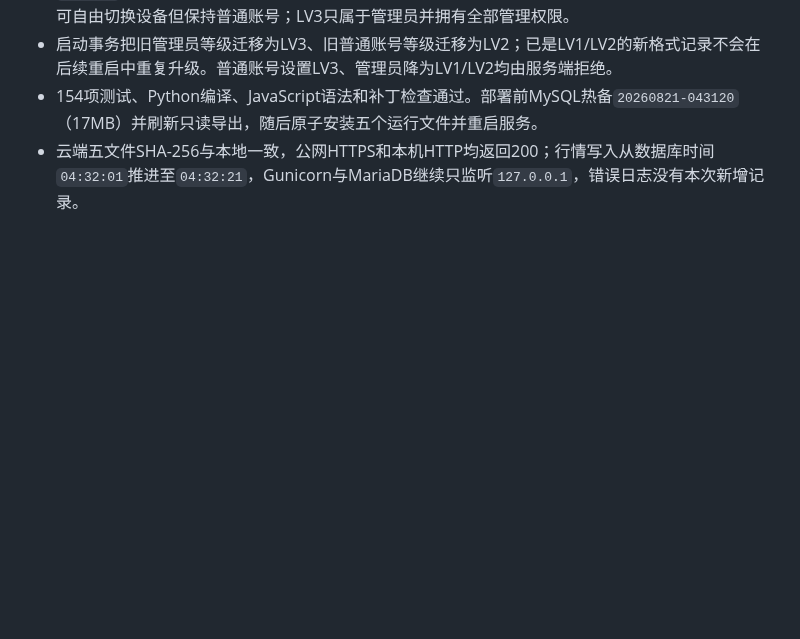
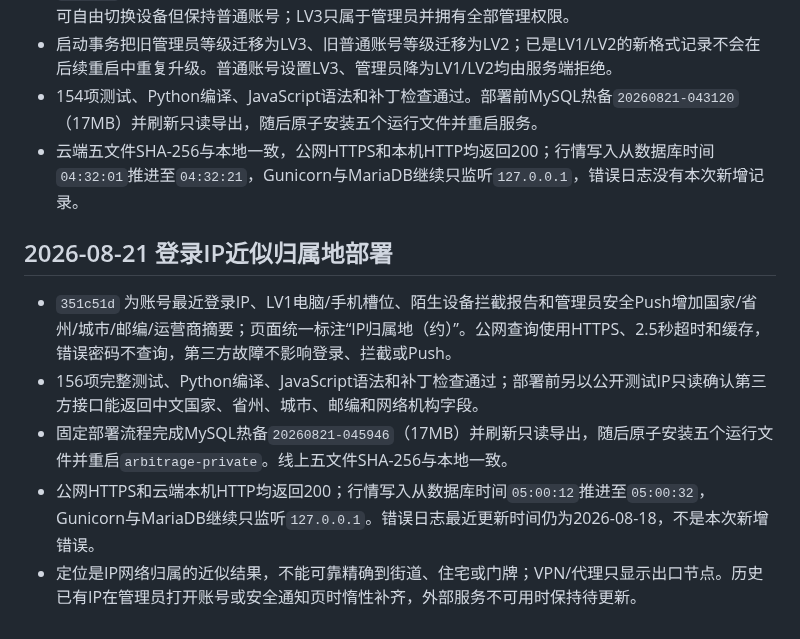
Before and after one commit to xxshit/arbitrage-system, a Markdown page: docs/云服务器私有部署.md, the part around the change. Rendered like a GitHub page; blank space fills up the shorter version.

```diff
--- a/docs/云服务器私有部署.md
+++ b/docs/云服务器私有部署.md
@@ -169,3 +169,11 @@ curl -I http://127.0.0.1:15831/login
 - 启动事务把旧管理员等级迁移为LV3、旧普通账号等级迁移为LV2；已是LV1/LV2的新格式记录不会在后续重启中重复升级。普通账号设置LV3、管理员降为LV1/LV2均由服务端拒绝。
 - 154项测试、Python编译、JavaScript语法和补丁检查通过。部署前MySQL热备`20260821-043120`（17MB）并刷新只读导出，随后原子安装五个运行文件并重启服务。
 - 云端五文件SHA-256与本地一致，公网HTTPS和本机HTTP均返回200；行情写入从数据库时间`04:32:01`推进至`04:32:21`，Gunicorn与MariaDB继续只监听`127.0.0.1`，错误日志没有本次新增记录。
+
+## 2026-08-21 登录IP近似归属地部署
+
+- `351c51d` 为账号最近登录IP、LV1电脑/手机槽位、陌生设备拦截报告和管理员安全Push增加国家/省州/城市/邮编/运营商摘要；页面统一标注“IP归属地（约）”。公网查询使用HTTPS、2.5秒超时和缓存，错误密码不查询，第三方故障不影响登录、拦截或Push。
+- 156项完整测试、Python编译、JavaScript语法和补丁检查通过；部署前另以公开测试IP只读确认第三方接口能返回中文国家、省州、城市、邮编和网络机构字段。
+- 固定部署流程完成MySQL热备`20260821-045946`（17MB）并刷新只读导出，随后原子安装五个运行文件并重启`arbitrage-private`。线上五文件SHA-256与本地一致。
+- 公网HTTPS和云端本机HTTP均返回200；行情写入从数据库时间`05:00:12`推进至`05:00:32`，Gunicorn与MariaDB继续只监听`127.0.0.1`。错误日志最近更新时间仍为2026-08-18，不是本次新增错误。
+- 定位是IP网络归属的近似结果，不能可靠精确到街道、住宅或门牌；VPN/代理只显示出口节点。历史已有IP在管理员打开账号或安全通知页时惰性补齐，外部服务不可用时保持待更新。
```
Also changed, not shown: docs/当前工作交接.md (+3 -3 lines).
